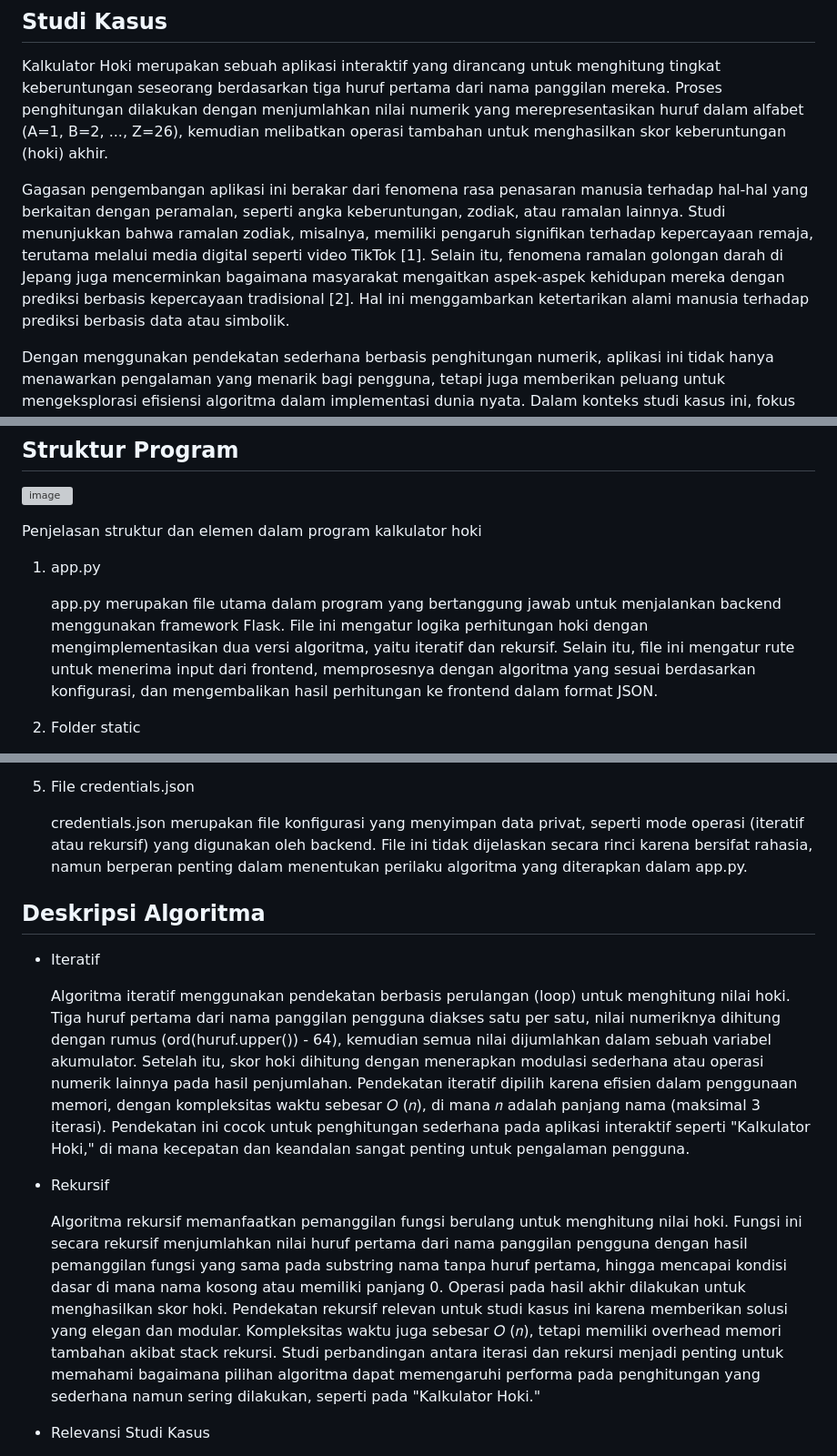
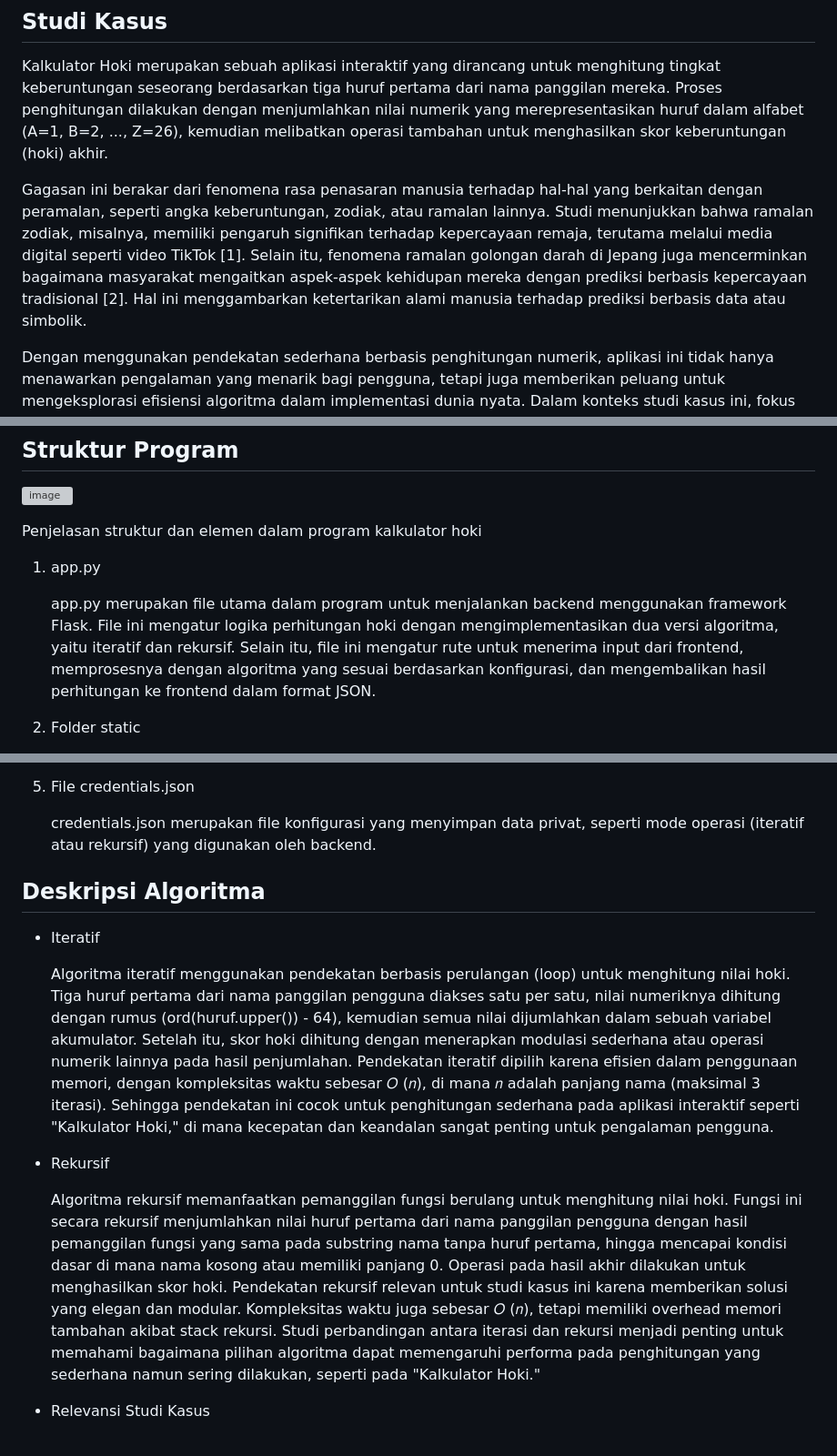
Before and after one commit to Malkankhulika/Kalkulator-Hoki-AKA, a Markdown page: README.md, 3 parts joined by grey strips. Shown: that part at 91% size. Rendered like a GitHub page; grey boxes are pictures that could not be loaded.

```diff
--- a/README.md
+++ b/README.md
@@ -15,7 +15,7 @@
 ## Studi Kasus
 Kalkulator Hoki merupakan sebuah aplikasi interaktif yang dirancang untuk menghitung tingkat keberuntungan seseorang berdasarkan tiga huruf pertama dari nama panggilan mereka. Proses penghitungan dilakukan dengan menjumlahkan nilai numerik yang merepresentasikan huruf dalam alfabet (A=1, B=2, ..., Z=26), kemudian melibatkan operasi tambahan untuk menghasilkan skor keberuntungan (hoki) akhir.
 
-Gagasan pengembangan aplikasi ini berakar dari fenomena rasa penasaran manusia terhadap hal-hal yang berkaitan dengan peramalan, seperti angka keberuntungan, zodiak, atau ramalan lainnya. Studi menunjukkan bahwa ramalan zodiak, misalnya, memiliki pengaruh signifikan terhadap kepercayaan remaja, terutama melalui media digital seperti video TikTok [1]. Selain itu, fenomena ramalan golongan darah di Jepang juga mencerminkan bagaimana masyarakat mengaitkan aspek-aspek kehidupan mereka dengan prediksi berbasis kepercayaan tradisional [2]. Hal ini menggambarkan ketertarikan alami manusia terhadap prediksi berbasis data atau simbolik.
+Gagasan ini berakar dari fenomena rasa penasaran manusia terhadap hal-hal yang berkaitan dengan peramalan, seperti angka keberuntungan, zodiak, atau ramalan lainnya. Studi menunjukkan bahwa ramalan zodiak, misalnya, memiliki pengaruh signifikan terhadap kepercayaan remaja, terutama melalui media digital seperti video TikTok [1]. Selain itu, fenomena ramalan golongan darah di Jepang juga mencerminkan bagaimana masyarakat mengaitkan aspek-aspek kehidupan mereka dengan prediksi berbasis kepercayaan tradisional [2]. Hal ini menggambarkan ketertarikan alami manusia terhadap prediksi berbasis data atau simbolik.
 
 Dengan menggunakan pendekatan sederhana berbasis penghitungan numerik, aplikasi ini tidak hanya menawarkan pengalaman yang menarik bagi pengguna, tetapi juga memberikan peluang untuk mengeksplorasi efisiensi algoritma dalam implementasi dunia nyata. Dalam konteks studi kasus ini, fokus utama adalah membandingkan efisiensi algoritma iteratif dan rekursif yang digunakan dalam penghitungan skor hoki. Perbandingan tersebut dilakukan melalui analisis kompleksitas waktu asimtotik serta pengukuran waktu eksekusi dengan berbagai ukuran masukan. Studi ini diharapkan dapat memberikan pemahaman yang lebih mendalam tentang pentingnya pemilihan algoritma yang efisien dalam menyelesaikan permasalahan komputasi.
 
@@ -26,7 +26,7 @@ Dengan menggunakan pendekatan sederhana berbasis penghitungan numerik, aplikasi
 Penjelasan struktur dan elemen dalam program kalkulator hoki
 1. app.py
 
-   app.py merupakan file utama dalam program yang bertanggung jawab untuk menjalankan backend menggunakan framework Flask. File ini mengatur logika perhitungan hoki dengan mengimplementasikan dua versi algoritma, yaitu iteratif dan rekursif. Selain itu, file ini mengatur rute untuk menerima input dari frontend, memprosesnya dengan algoritma yang sesuai berdasarkan konfigurasi, dan mengembalikan hasil perhitungan ke frontend dalam format JSON.
+   app.py merupakan file utama dalam program untuk menjalankan backend menggunakan framework Flask. File ini mengatur logika perhitungan hoki dengan mengimplementasikan dua versi algoritma, yaitu iteratif dan rekursif. Selain itu, file ini mengatur rute untuk menerima input dari frontend, memprosesnya dengan algoritma yang sesuai berdasarkan konfigurasi, dan mengembalikan hasil perhitungan ke frontend dalam format JSON.
 
 2. Folder static
 
@@ -42,19 +42,19 @@ Penjelasan struktur dan elemen dalam program kalkulator hoki
 
 5. File credentials.json
 
-   credentials.json merupakan file konfigurasi yang menyimpan data privat, seperti mode operasi (iteratif atau rekursif) yang digunakan oleh backend. File ini tidak dijelaskan secara rinci karena bersifat rahasia, namun berperan penting dalam menentukan perilaku algoritma yang diterapkan dalam app.py.
+   credentials.json merupakan file konfigurasi yang menyimpan data privat, seperti mode operasi (iteratif atau rekursif) yang digunakan oleh backend.
 
 
 ## Deskripsi Algoritma
 - Iteratif
 
   Algoritma iteratif menggunakan pendekatan berbasis perulangan (loop) untuk menghitung nilai hoki. Tiga huruf pertama dari nama panggilan pengguna diakses satu per satu, nilai numeriknya dihitung dengan rumus (ord(huruf.upper()) - 64), kemudian semua nilai dijumlahkan dalam sebuah variabel akumulator. Setelah itu, skor hoki dihitung dengan menerapkan modulasi sederhana atau operasi numerik lainnya pada hasil penjumlahan.
-  Pendekatan iteratif dipilih karena efisien dalam penggunaan memori, dengan kompleksitas waktu sebesar 𝑂 (𝑛), di mana 𝑛 adalah panjang nama (maksimal 3 iterasi). Pendekatan ini cocok untuk penghitungan sederhana pada aplikasi interaktif seperti "Kalkulator Hoki," di mana kecepatan dan keandalan sangat penting untuk pengalaman pengguna.
+  Pendekatan iteratif dipilih karena efisien dalam penggunaan memori, dengan kompleksitas waktu sebesar 𝑂 (𝑛), di mana 𝑛 adalah panjang nama (maksimal 3 iterasi). Sehingga pendekatan ini cocok untuk penghitungan sederhana pada aplikasi interaktif seperti "Kalkulator Hoki," di mana kecepatan dan keandalan sangat penting untuk pengalaman pengguna.
 
 - Rekursif
 
   Algoritma rekursif memanfaatkan pemanggilan fungsi berulang untuk menghitung nilai hoki. Fungsi ini secara rekursif menjumlahkan nilai huruf pertama dari nama panggilan pengguna dengan hasil pemanggilan fungsi yang sama pada substring nama tanpa huruf pertama, hingga mencapai kondisi dasar di mana nama kosong atau memiliki panjang 0. Operasi pada hasil akhir dilakukan untuk menghasilkan skor hoki.
-  Pendekatan rekursif relevan untuk studi kasus ini karena memberikan solusi yang elegan dan modular. Kompleksitas waktu juga sebesar  𝑂 (𝑛), tetapi memiliki overhead memori tambahan akibat stack rekursi. Studi perbandingan antara iterasi dan rekursi menjadi penting untuk memahami bagaimana pilihan algoritma dapat memengaruhi performa pada penghitungan yang sederhana namun sering dilakukan, seperti pada "Kalkulator Hoki."
+  Pendekatan rekursif relevan untuk studi kasus ini karena memberikan solusi yang elegan dan modular. Kompleksitas waktu juga sebesar 𝑂 (𝑛), tetapi memiliki overhead memori tambahan akibat stack rekursi. Studi perbandingan antara iterasi dan rekursi menjadi penting untuk memahami bagaimana pilihan algoritma dapat memengaruhi performa pada penghitungan yang sederhana namun sering dilakukan, seperti pada "Kalkulator Hoki."
 
 - Relevansi Studi Kasus
 
```
